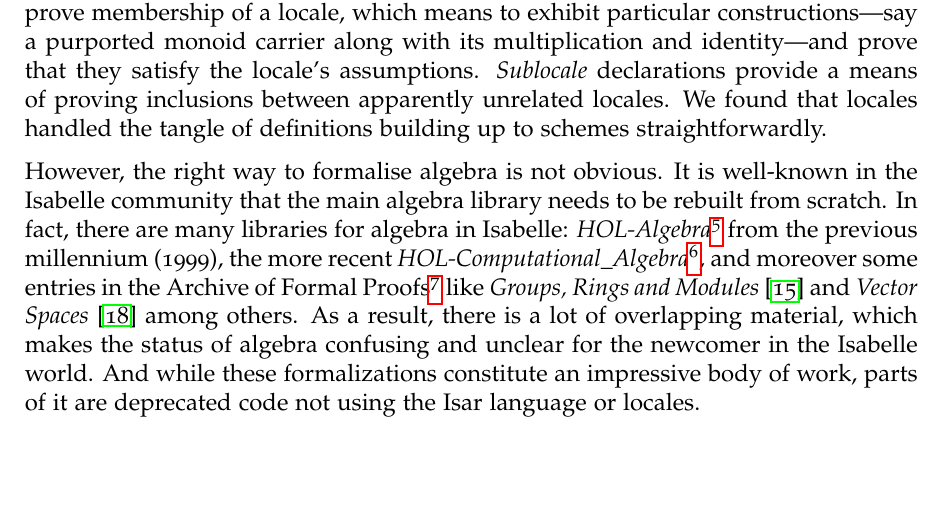
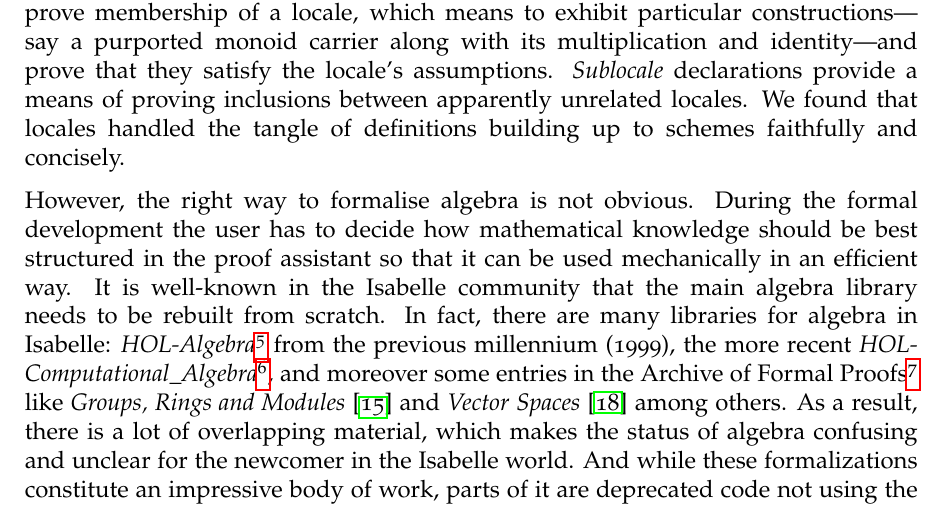
Before and after one commit to zibo-yang/The_Silicon_Geometer, a LaTeX paper (article.tex): part of page 3 of 27, cut so that both start at the same text, the shorter picture padded with empty space. Compiled offline with pdfLaTeX.

Commit message:
Improve a couple of sentences

```diff
--- a/article.tex
+++ b/article.tex
@@ -127,9 +127,9 @@ A locale can inherit multiple instances, as when we define a monoid homomorphism
 
 Logically, a locale is nothing but a predicate; their power comes from Isabelle's mechanisms for creating, managing and using locale hierarchies.
 If we work in a particular locale, we can refer to its components and assumptions. But we can also prove membership of a locale, which means to exhibit particular constructions---say a purported monoid carrier along with its multiplication and identity---and prove that they satisfy the locale's assumptions. \emph{Sublocale} declarations provide a means of proving inclusions between apparently unrelated locales.
-We found that locales handled the tangle of definitions building up to schemes straightforwardly.
+We found that locales handled the tangle of definitions building up to schemes faithfully and concisely.
 
-However, the right way to formalise algebra is not obvious.
+However, the right way to formalise algebra is not obvious. During the formal development the user has to decide how mathematical knowledge should be best structured in the proof assistant so that it can be used mechanically in an efficient way.
 It is well-known in the Isabelle community that the main algebra library needs to be rebuilt from scratch. In fact, there are many libraries for algebra in Isabelle: \textit{HOL-Algebra}\footnote{\url{https://isabelle.in.tum.de/dist/library/HOL/HOL-Algebra/index.html}} from the previous millennium (1999), the more recent \textit{HOL-Computational\_Algebra}\footnote{\url{https://isabelle.in.tum.de/dist/library/HOL/HOL-Computational_Algebra/index.html}}, and moreover some entries in the Archive of Formal Proofs\footnote{https://www.isa-afp.org/} like \textit{Groups, Rings and Modules} \cite{Group-Ring-Module-AFP} and \textit{Vector Spaces} \cite{VectorSpace-AFP} among others. As a result, there is a lot of overlapping material, which makes the status of algebra confusing and unclear for the newcomer in the Isabelle world. And while these formalizations constitute an impressive body of work, parts of it are deprecated code not using the Isar language or locales.
 
 Even using locales, we can still go wrong. The root of the problems in HOL-Algebra is the desire to refer to a structure such as a group with its components using a single variable, as a record data structure. The new (at the time) extensible records seemed perfect for the task.
```
